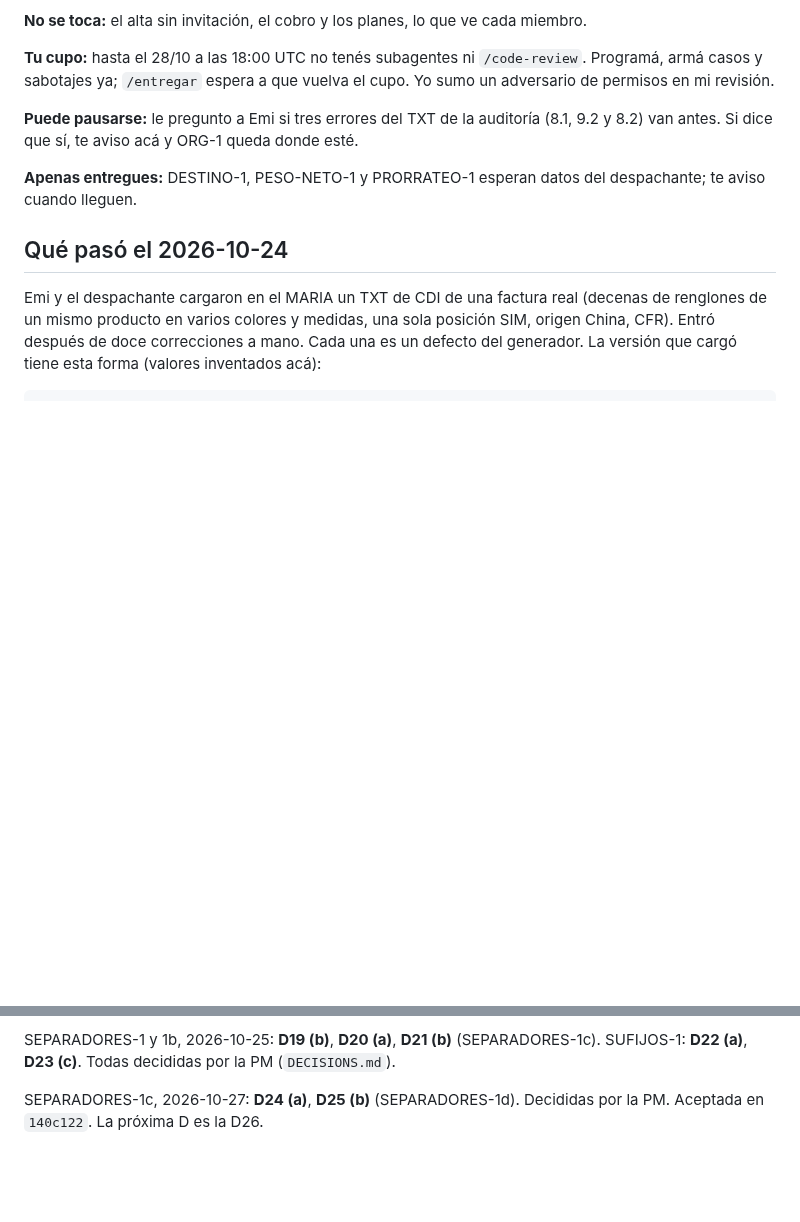
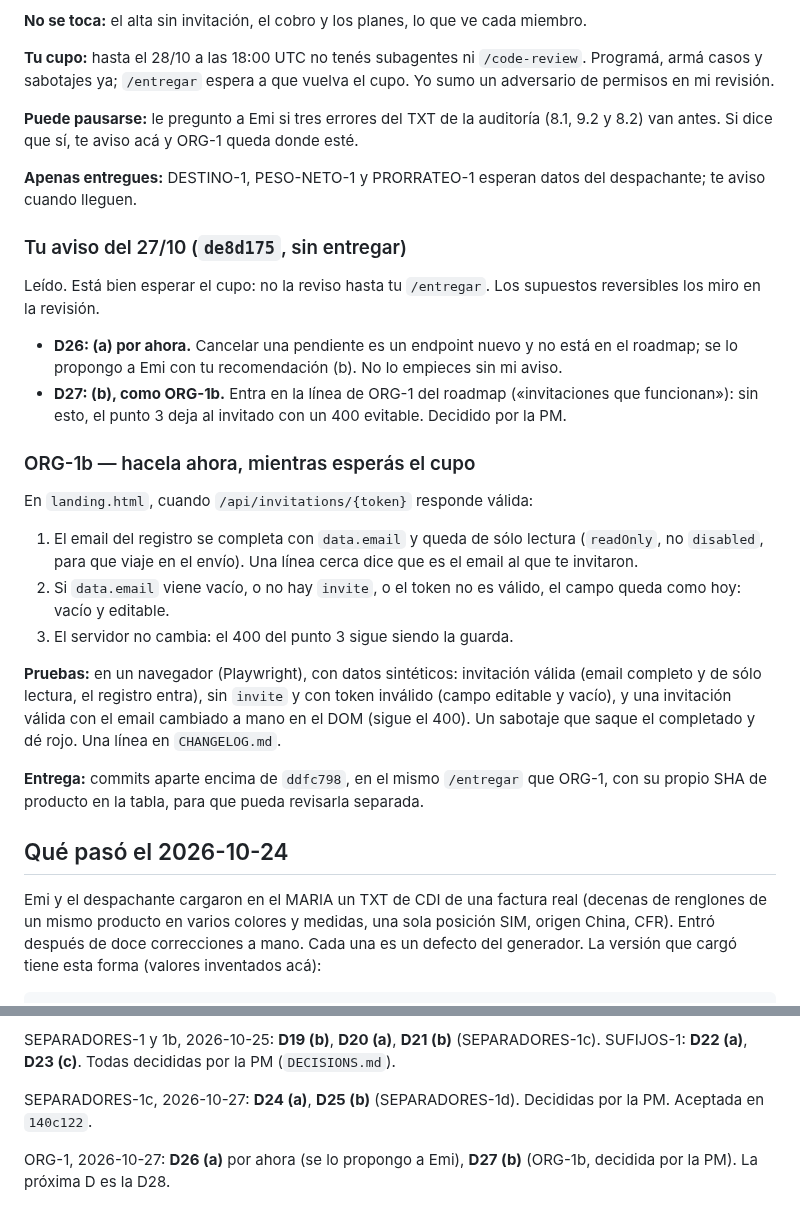
Before and after one commit to Memu007/CDI-vuce-, a Markdown page: docs/pm/PARA-DEV-2.md, 2 parts joined by grey strips. Rendered like a GitHub page; blank space fills up the shorter version.

Commit message:
docs(pm): D26 y D27 de ORG-1; ORG-1b para MARIA mientras espera el cupo
Co-Authored-By: Claude Opus 5.5 <noreply@anthropic.com>
Claude-Session: https://claude.ai/code/session_01B7FVQspcEHF7PqNv797wNM

```diff
--- a/docs/pm/PARA-DEV-2.md
+++ b/docs/pm/PARA-DEV-2.md
@@ -115,6 +115,39 @@ queda donde esté.
 **Apenas entregues:** DESTINO-1, PESO-NETO-1 y PRORRATEO-1 esperan datos
 del despachante; te aviso cuando lleguen.
 
+### Tu aviso del 27/10 (`de8d175`, sin entregar)
+
+Leído. Está bien esperar el cupo: no la reviso hasta tu `/entregar`. Los
+supuestos reversibles los miro en la revisión.
+
+- **D26: (a) por ahora.** Cancelar una pendiente es un endpoint nuevo y no
+  está en el roadmap; se lo propongo a Emi con tu recomendación (b). No lo
+  empieces sin mi aviso.
+- **D27: (b), como ORG-1b.** Entra en la línea de ORG-1 del roadmap
+  («invitaciones que funcionan»): sin esto, el punto 3 deja al invitado con
+  un 400 evitable. Decidido por la PM.
+
+### ORG-1b — hacela ahora, mientras esperás el cupo
+
+En `landing.html`, cuando `/api/invitations/{token}` responde válida:
+
+1. El email del registro se completa con `data.email` y queda de sólo
+   lectura (`readOnly`, no `disabled`, para que viaje en el envío). Una
+   línea cerca dice que es el email al que te invitaron.
+2. Si `data.email` viene vacío, o no hay `invite`, o el token no es válido,
+   el campo queda como hoy: vacío y editable.
+3. El servidor no cambia: el 400 del punto 3 sigue siendo la guarda.
+
+**Pruebas:** en un navegador (Playwright), con datos sintéticos: invitación
+válida (email completo y de sólo lectura, el registro entra), sin `invite` y
+con token inválido (campo editable y vacío), y una invitación válida con el
+email cambiado a mano en el DOM (sigue el 400). Un sabotaje que saque el
+completado y dé rojo. Una línea en `CHANGELOG.md`.
+
+**Entrega:** commits aparte encima de `ddfc798`, en el mismo `/entregar` que
+ORG-1, con su propio SHA de producto en la tabla, para que pueda revisarla
+separada.
+
 ## Qué pasó el 2026-10-24
 
 Emi y el despachante cargaron en el MARIA un TXT de CDI de una factura real
@@ -186,4 +219,7 @@ SEPARADORES-1 y 1b, 2026-10-25: **D19 (b)**, **D20 (a)**, **D21 (b)**
 la PM (`DECISIONS.md`).
 
 SEPARADORES-1c, 2026-10-27: **D24 (a)**, **D25 (b)** (SEPARADORES-1d).
-Decididas por la PM. Aceptada en `140c122`. La próxima D es la D26.
+Decididas por la PM. Aceptada en `140c122`.
+
+ORG-1, 2026-10-27: **D26 (a)** por ahora (se lo propongo a Emi), **D27 (b)**
+(ORG-1b, decidida por la PM). La próxima D es la D28.
```
Also changed, not shown: docs/pm/NOW.md (+6 -4 lines).
